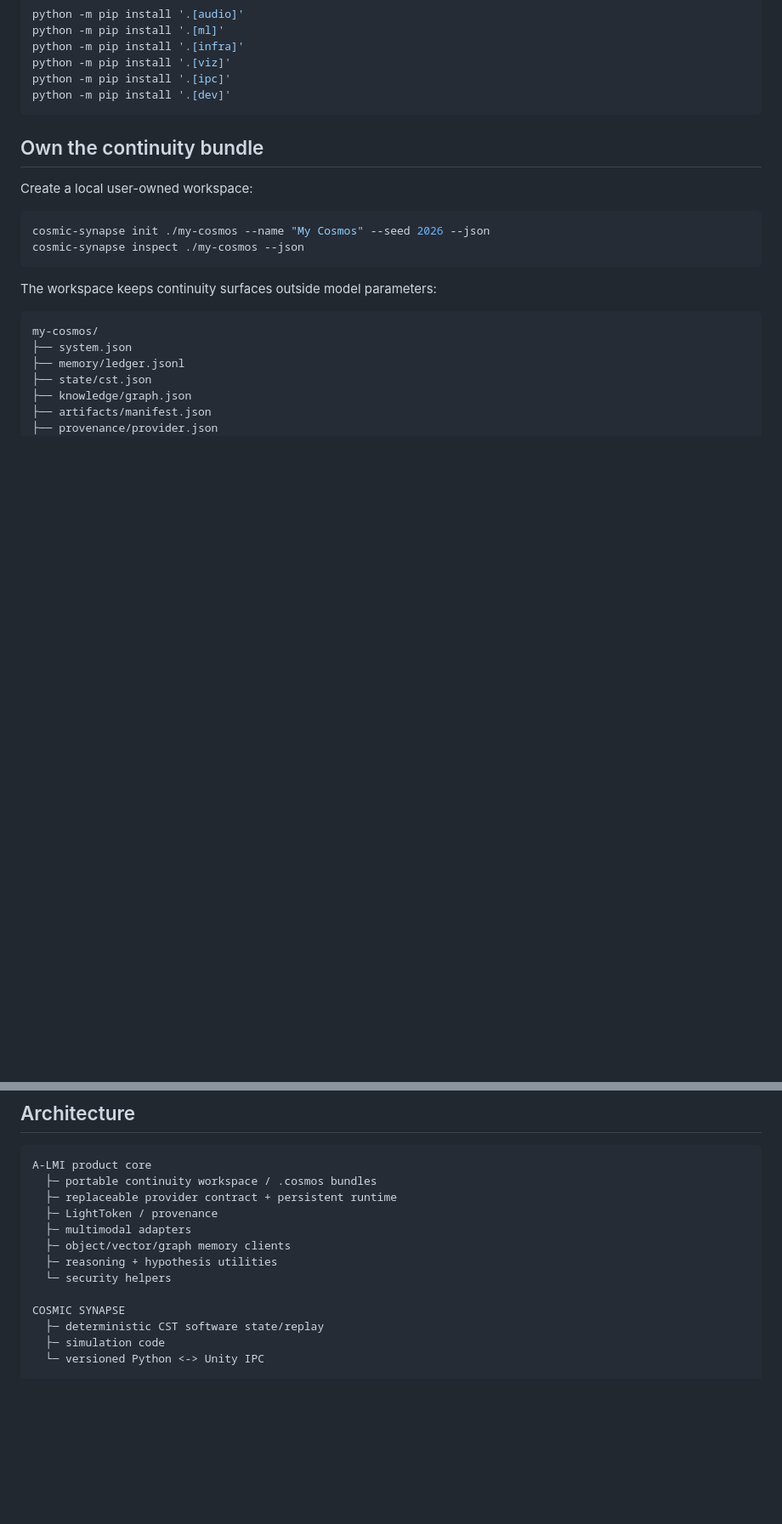
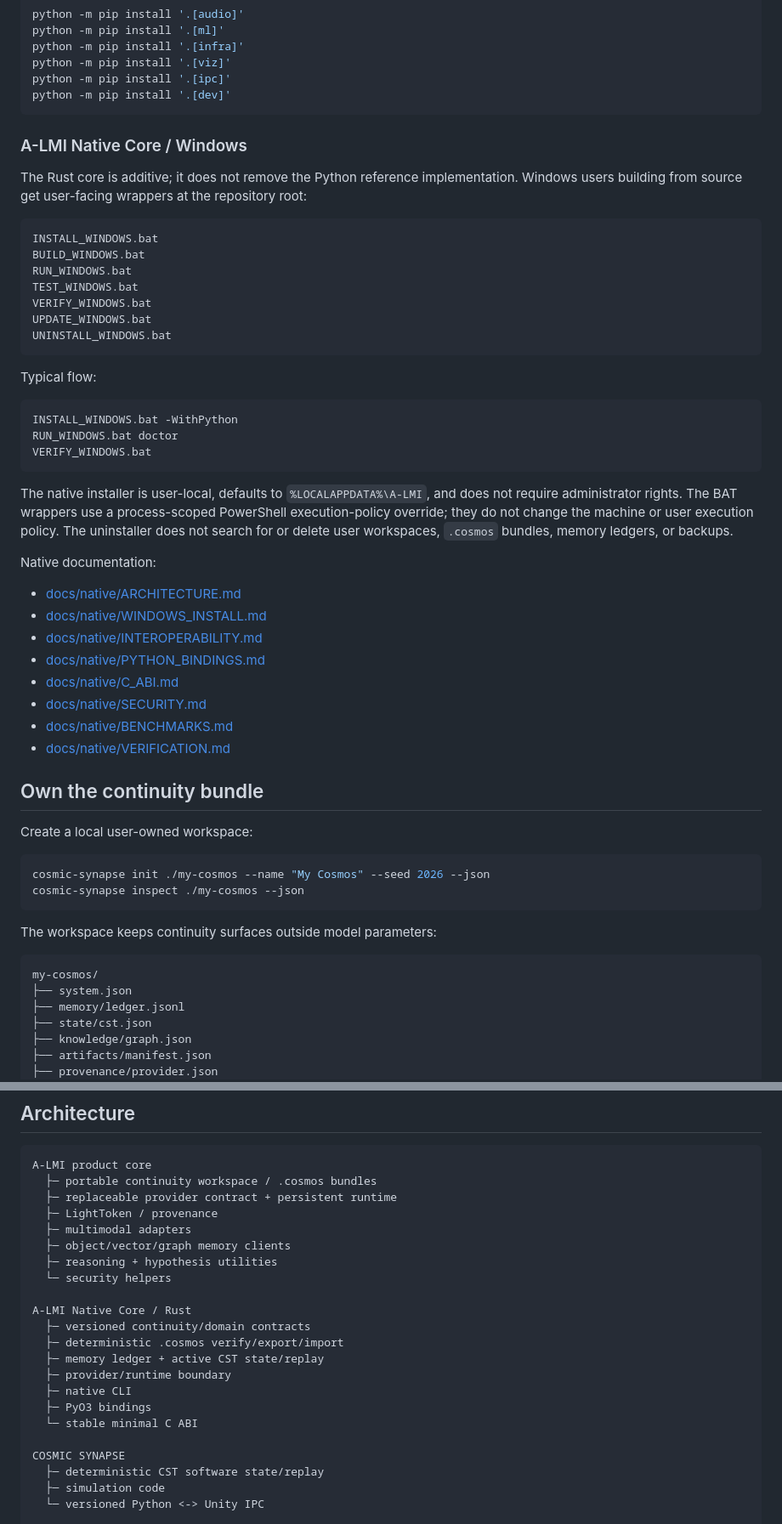
Before and after one commit to NavisWORLD/cosmic-synapse-A-lmi-v.2, a Markdown page: README.md, 2 parts joined by grey strips. Shown at 85% size. Drawn GitHub-style; blank space fills up the shorter version.

Commit message:
docs(native): add Rust and Windows front door without removing history

````diff
--- a/README.md
+++ b/README.md
@@ -67,6 +71,41 @@ python -m pip install '.[viz]'
 python -m pip install '.[ipc]'
 python -m pip install '.[dev]'
 ```
+
+### A-LMI Native Core / Windows
+
+The Rust core is additive; it does not remove the Python reference implementation. Windows users building from source get user-facing wrappers at the repository root:
+
+```text
+INSTALL_WINDOWS.bat
+BUILD_WINDOWS.bat
+RUN_WINDOWS.bat
+TEST_WINDOWS.bat
+VERIFY_WINDOWS.bat
+UPDATE_WINDOWS.bat
+UNINSTALL_WINDOWS.bat
+```
+
+Typical flow:
+
+```text
+INSTALL_WINDOWS.bat -WithPython
+RUN_WINDOWS.bat doctor
+VERIFY_WINDOWS.bat
+```
+
+The native installer is user-local, defaults to `%LOCALAPPDATA%\A-LMI`, and does not require administrator rights. The BAT wrappers use a process-scoped PowerShell execution-policy override; they do not change the machine or user execution policy. The uninstaller does not search for or delete user workspaces, `.cosmos` bundles, memory ledgers, or backups.
+
+Native documentation:
+
+- [docs/native/ARCHITECTURE.md](docs/native/ARCHITECTURE.md)
+- [docs/native/WINDOWS_INSTALL.md](docs/native/WINDOWS_INSTALL.md)
+- [docs/native/INTEROPERABILITY.md](docs/native/INTEROPERABILITY.md)
+- [docs/native/PYTHON_BINDINGS.md](docs/native/PYTHON_BINDINGS.md)
+- [docs/native/C_ABI.md](docs/native/C_ABI.md)
+- [docs/native/SECURITY.md](docs/native/SECURITY.md)
+- [docs/native/BENCHMARKS.md](docs/native/BENCHMARKS.md)
+- [docs/native/VERIFICATION.md](docs/native/VERIFICATION.md)
 
 ## Own the continuity bundle
 
@@ -139,6 +178,15 @@ A-LMI product core
   ├─ reasoning + hypothesis utilities
   └─ security helpers
 
+A-LMI Native Core / Rust
+  ├─ versioned continuity/domain contracts
+  ├─ deterministic .cosmos verify/export/import
+  ├─ memory ledger + active CST state/replay
+  ├─ provider/runtime boundary
+  ├─ native CLI
+  ├─ PyO3 bindings
+  └─ stable minimal C ABI
+
 COSMIC SYNAPSE
   ├─ deterministic CST software state/replay
   ├─ simulation code
````
Also changed, not shown: other parts of README.md (+18 -5 lines).
